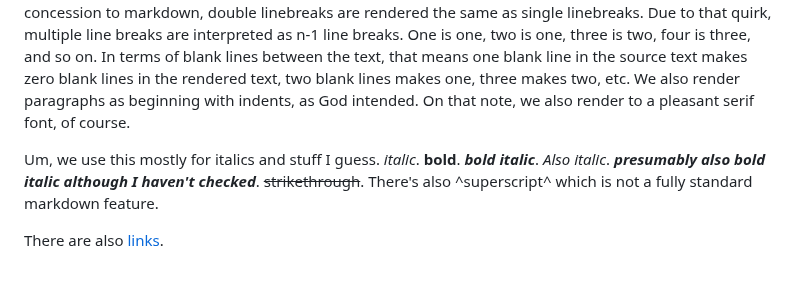
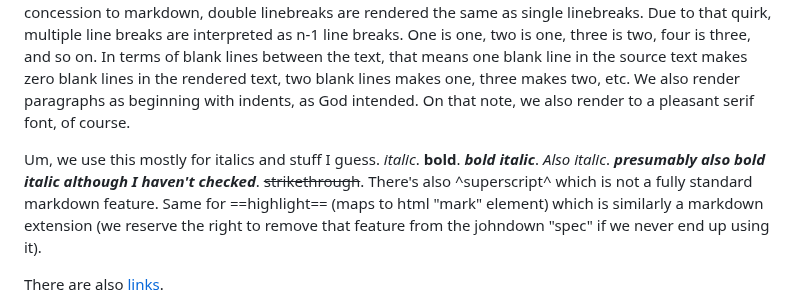
Before and after one commit to johnhyde/island, a Markdown page: README.md, the part around the change. Rendered like a GitHub page; blank space fills up the shorter version.

Commit message:
document ==highlighting==

```diff
--- a/README.md
+++ b/README.md
@@ -89,7 +89,7 @@ Johndown's basic features are quite similar to markdown. Thence its name.
 
 Unlike regular markdown, we respect single linebreaks. We view linebreaks and paragraph breaks as the same thing. A newline character (U+000A LINE FEED; often called "LF" or "\n") signals the end of a paragraph and is what we call a linebreak or paragraph break. (Technically, all text files should end with a single newline, according to POSIX standards https://stackoverflow.com/questions/729692/why-should-text-files-end-with-a-newline/729795#729795, although johndown does not enforce this in any way.) As a concession to markdown, double linebreaks are rendered the same as single linebreaks. Due to that quirk, multiple line breaks are interpreted as n-1 line breaks. One is one, two is one, three is two, four is three, and so on. In terms of blank lines between the text, that means one blank line in the source text makes zero blank lines in the rendered text, two blank lines makes one, three makes two, etc. We also render paragraphs as beginning with indents, as God intended. On that note, we also render to a pleasant serif font, of course.
 
-Um, we use this mostly for italics and stuff I guess. *italic*. **bold**. ***bold italic***. _Also italic_. **_presumably also bold italic although I haven't checked_**. ~~strikethrough~~. There's also ^superscript^ which is not a fully standard markdown feature.
+Um, we use this mostly for italics and stuff I guess. *italic*. **bold**. ***bold italic***. _Also italic_. **_presumably also bold italic although I haven't checked_**. ~~strikethrough~~. There's also ^superscript^ which is not a fully standard markdown feature. Same for ==highlight== (maps to html "mark" element) which is similarly a markdown extension (we reserve the right to remove that feature from the johndown "spec" if we never end up using it).
 
 There are also [links](example.com).
 
```
